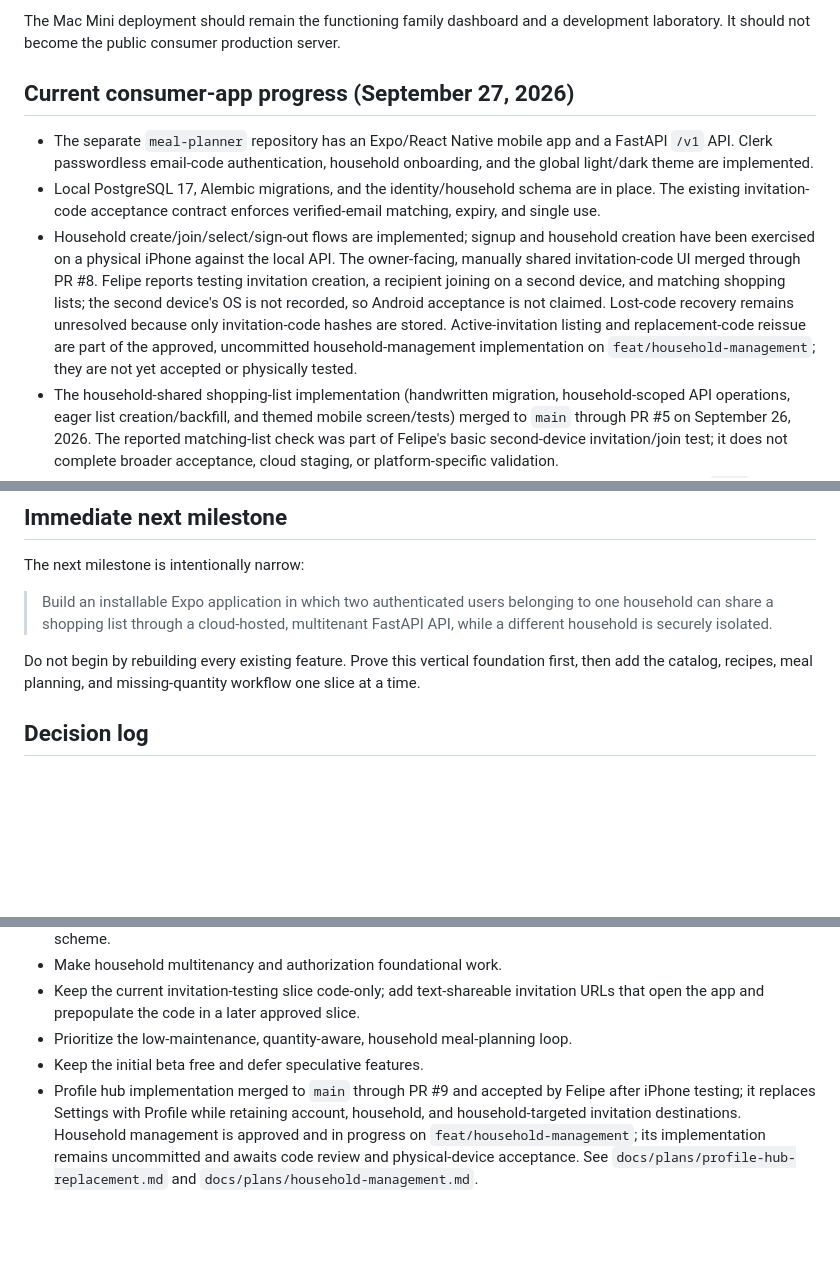
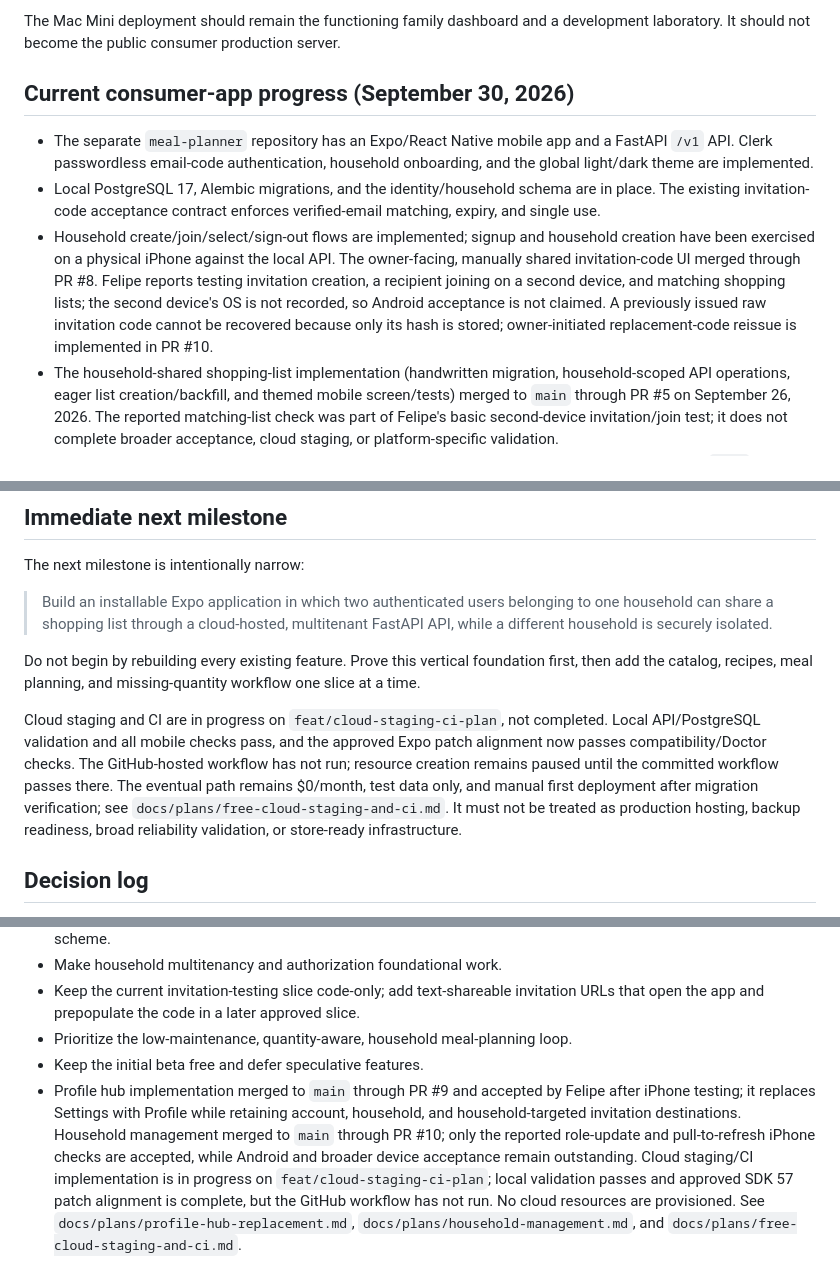
Before and after one commit to efelio123/meal-planner, a Markdown page: docs/CONSUMER_APP_PLAN.md, 3 parts joined by grey strips. Drawn GitHub-style; blank space fills up the shorter version.

Commit message:
docs: record free staging and CI plan

```diff
--- a/docs/CONSUMER_APP_PLAN.md
+++ b/docs/CONSUMER_APP_PLAN.md
@@ -54,10 +54,10 @@ Current limitations that make the private system unsuitable for public consumers
 
 The Mac Mini deployment should remain the functioning family dashboard and a development laboratory. It should not become the public consumer production server.
 
-## Current consumer-app progress (September 27, 2026)
+## Current consumer-app progress (September 30, 2026)
 
 - The separate `meal-planner` repository has an Expo/React Native mobile app and a FastAPI `/v1` API. Clerk passwordless email-code authentication, household onboarding, and the global light/dark theme are implemented.
 - Local PostgreSQL 17, Alembic migrations, and the identity/household schema are in place. The existing invitation-code acceptance contract enforces verified-email matching, expiry, and single use.
-- Household create/join/select/sign-out flows are implemented; signup and household creation have been exercised on a physical iPhone against the local API. The owner-facing, manually shared invitation-code UI merged through PR #8. Felipe reports testing invitation creation, a recipient joining on a second device, and matching shopping lists; the second device's OS is not recorded, so Android acceptance is not claimed. Lost-code recovery remains unresolved because only invitation-code hashes are stored. Active-invitation listing and replacement-code reissue are part of the approved, uncommitted household-management implementation on `feat/household-management`; they are not yet accepted or physically tested.
+- Household create/join/select/sign-out flows are implemented; signup and household creation have been exercised on a physical iPhone against the local API. The owner-facing, manually shared invitation-code UI merged through PR #8. Felipe reports testing invitation creation, a recipient joining on a second device, and matching shopping lists; the second device's OS is not recorded, so Android acceptance is not claimed. A previously issued raw invitation code cannot be recovered because only its hash is stored; owner-initiated replacement-code reissue is implemented in PR #10.
 - The household-shared shopping-list implementation (handwritten migration, household-scoped API operations, eager list creation/backfill, and themed mobile screen/tests) merged to `main` through PR #5 on September 26, 2026. The reported matching-list check was part of Felipe's basic second-device invitation/join test; it does not complete broader acceptance, cloud staging, or platform-specific validation.
 - The five-tab signed-in navigation foundation—Plan, Recipes, Shopping, Pantry, Settings—merged to `main` through PR #6. Plan is the permanent startup destination; Shopping is the temporary startup destination while Plan remains a placeholder. Plan, Recipes, and Pantry are themed accessible “Coming soon” pages. Felipe completed physical iOS testing and accepted the navigation slice. Android device testing was unavailable and remains outstanding. Expo SDK 57 package patch alignment and the function-form `app.config.ts` refactor merged through PR #7; Felipe's final online checks reported dependencies up to date and Expo Doctor 21/21. No native rebuild or post-alignment native smoke test has been performed.
@@ -759,6 +759,8 @@ The next milestone is intentionally narrow:
 
 Do not begin by rebuilding every existing feature. Prove this vertical foundation first, then add the catalog, recipes, meal planning, and missing-quantity workflow one slice at a time.
 
+Cloud staging and CI are in progress on `feat/cloud-staging-ci-plan`, not completed. Local API/PostgreSQL validation and all mobile checks pass, and the approved Expo patch alignment now passes compatibility/Doctor checks. The GitHub-hosted workflow has not run; resource creation remains paused until the committed workflow passes there. The eventual path remains $0/month, test data only, and manual first deployment after migration verification; see `docs/plans/free-cloud-staging-and-ci.md`. It must not be treated as production hosting, backup readiness, broad reliability validation, or store-ready infrastructure.
+
 ## Decision log
 
 - Continue with the consumer application despite existing competitors because it remains valuable as a portfolio project and may find a useful product niche.
@@ -772,4 +774,4 @@ Do not begin by rebuilding every existing feature. Prove this vertical foundatio
 - Keep the current invitation-testing slice code-only; add text-shareable invitation URLs that open the app and prepopulate the code in a later approved slice.
 - Prioritize the low-maintenance, quantity-aware, household meal-planning loop.
 - Keep the initial beta free and defer speculative features.
-- Profile hub implementation merged to `main` through PR #9 and accepted by Felipe after iPhone testing; it replaces Settings with Profile while retaining account, household, and household-targeted invitation destinations. Household management is approved and in progress on `feat/household-management`; its implementation remains uncommitted and awaits code review and physical-device acceptance. See `docs/plans/profile-hub-replacement.md` and `docs/plans/household-management.md`.
+- Profile hub implementation merged to `main` through PR #9 and accepted by Felipe after iPhone testing; it replaces Settings with Profile while retaining account, household, and household-targeted invitation destinations. Household management merged to `main` through PR #10; only the reported role-update and pull-to-refresh iPhone checks are accepted, while Android and broader device acceptance remain outstanding. Cloud staging/CI implementation is in progress on `feat/cloud-staging-ci-plan`; local validation passes and approved SDK 57 patch alignment is complete, but the GitHub workflow has not run. No cloud resources are provisioned. See `docs/plans/profile-hub-replacement.md`, `docs/plans/household-management.md`, and `docs/plans/free-cloud-staging-and-ci.md`.
```
Also changed, not shown: other parts of docs/CONSUMER_APP_PLAN.md (+4 -4 lines), AGENTS.md (+5 -0 lines), docs/plans/free-cloud-staging-and-ci.md (added, +294 -0 lines).
